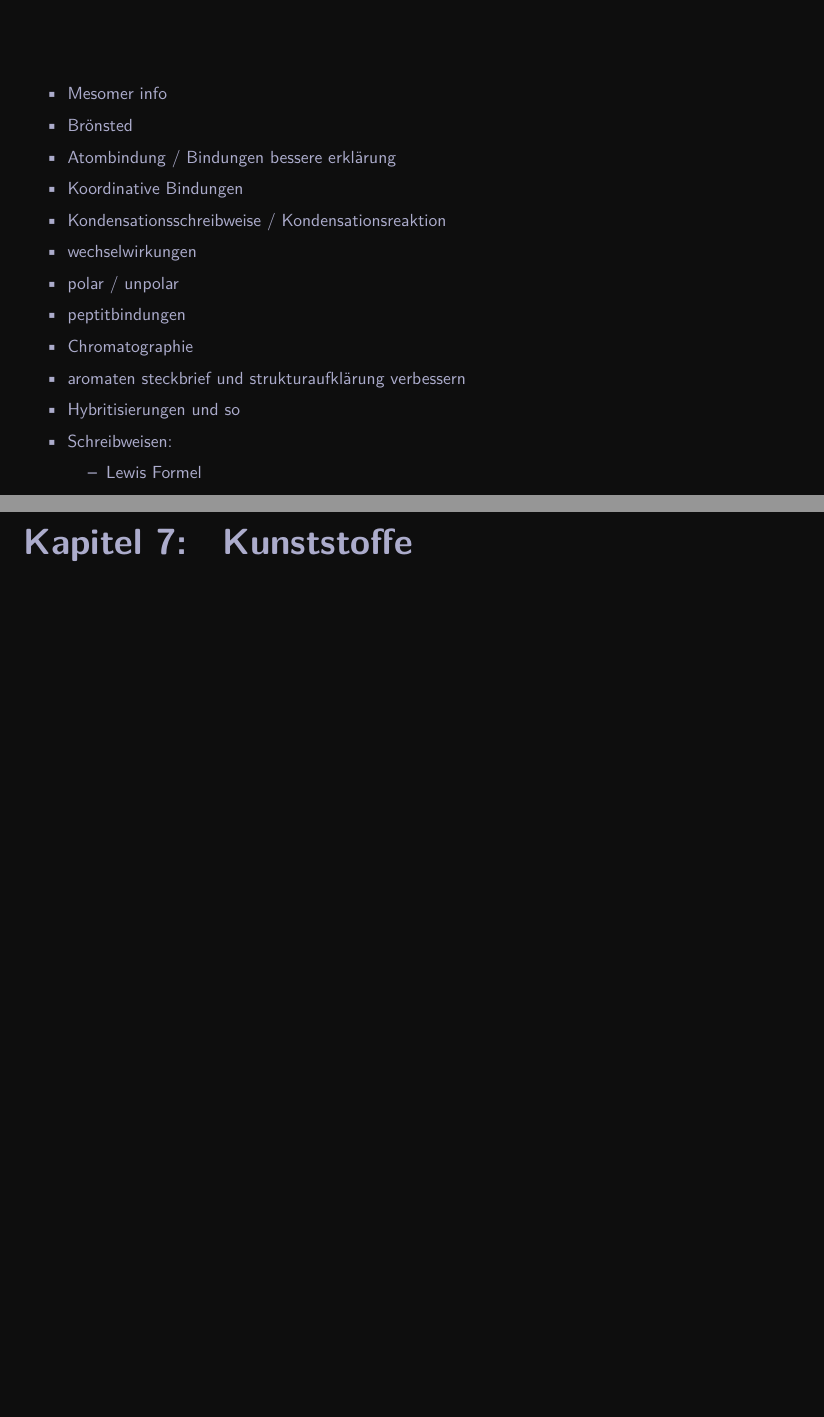
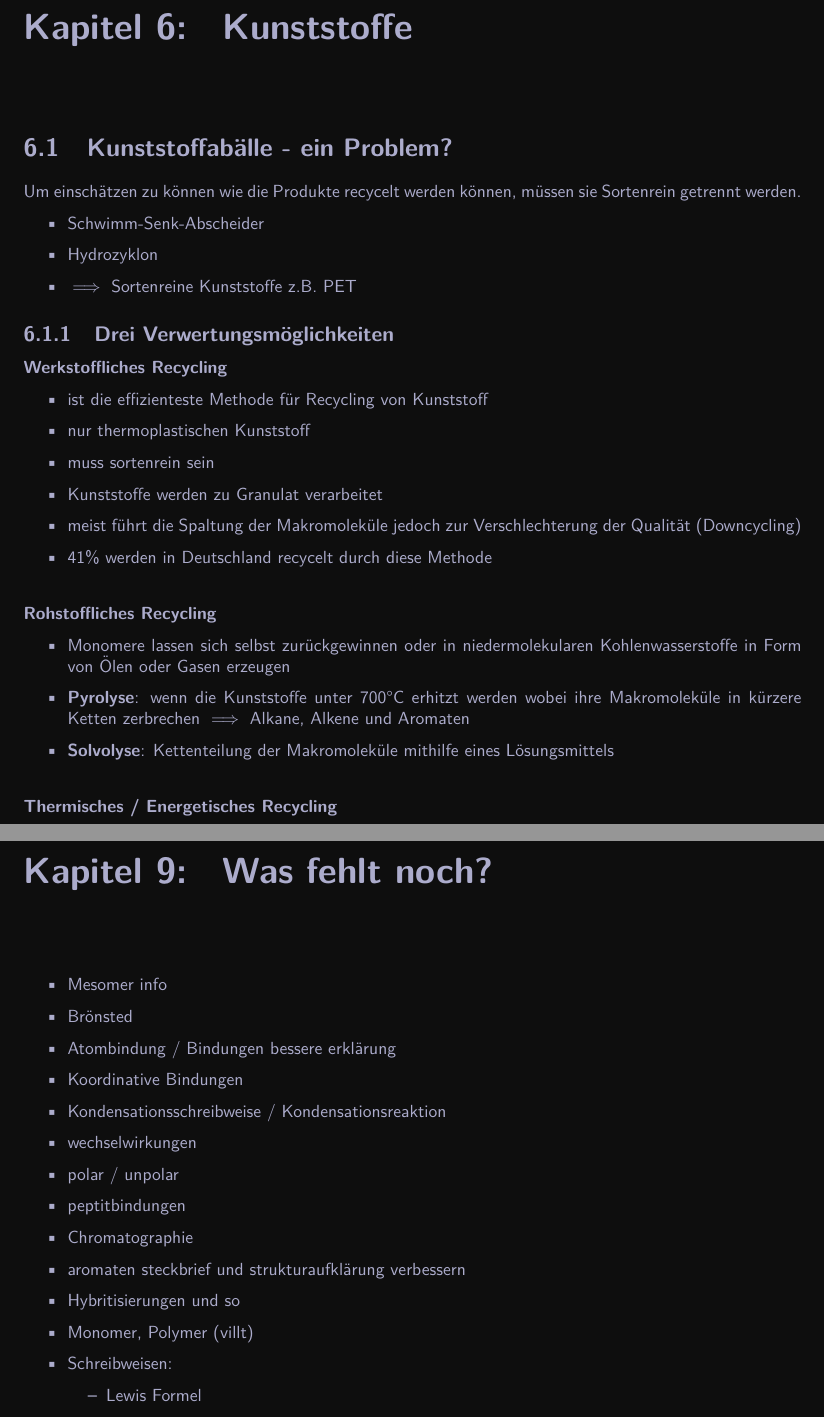
Before and after one commit to OfflineBot/chemie_tex, a LaTeX document (main.tex, which reads include/packages.tex, src/kunststoffe/kunststoffe.tex, src/kunststoffe/problem.tex): two parts of pages 5 and 26 of 33 before the commit and two parts of pages 25 and 33 of 33 after it, joined at a grey line, cut so that both start at the same text, the shorter picture padded with empty space. Compiled offline with pdfLaTeX.

Commit message:
kunstoffe

```diff
--- a/include/packages.tex
+++ b/include/packages.tex
@@ -3,6 +3,7 @@
 \usepackage[utf8]{inputenc}
 \usepackage{titlesec}
 
+\usepackage{amsmath}
 \usepackage{tocloft}
 \usepackage{etoc}
 \usepackage[none]{hyphenat}
--- a/main.tex
+++ b/main.tex
@@ -22,5 +21,6 @@
 \input{src/kunststoffe/kunststoffe}
 \input{src/elektrochemie/elektrochemie}
 \input{src/allgemein/allgemein}
+\input{src/was_fehlt_mir}
 
 \end{document}
--- a/src/kunststoffe/kunststoffe.tex
+++ b/src/kunststoffe/kunststoffe.tex
@@ -1 +1,3 @@
 \chapter{Kunststoffe}
+
+\input{src/kunststoffe/problem.tex}
--- /dev/null
+++ b/src/kunststoffe/problem.tex
@@ -0,0 +1,35 @@
+
+\section{Kunststoffabälle - ein Problem?}
+Um einschätzen zu können wie die Produkte recycelt werden können,
+müssen sie Sortenrein getrennt werden.
+\begin{itemize}
+    \item Schwimm-Senk-Abscheider
+    \item Hydrozyklon
+    \item $\implies$ Sortenreine Kunststoffe z.B. PET
+\end{itemize}
+
+\subsection{Drei Verwertungsmöglichkeiten}
+
+\textbf{Werkstoffliches Recycling}
+\begin{itemize}
+    \item ist die effizienteste Methode für Recycling von Kunststoff
+    \item nur thermoplastischen Kunststoff
+    \item muss sortenrein sein
+    \item Kunststoffe werden zu Granulat verarbeitet
+    \item meist führt die Spaltung der Makromoleküle jedoch zur Verschlechterung der Qualität (Downcycling)
+    \item 41\% werden in Deutschland recycelt durch diese Methode
+\end{itemize}
+
+\vspace{0.5cm}
+
+\textbf{Rohstoffliches Recycling}
+
+\begin{itemize}
+    \item Monomere lassen sich selbst zurückgewinnen oder in niedermolekularen Kohlenwasserstoffe in Form von Ölen oder Gasen erzeugen
+    \item \textbf{Pyrolyse}: wenn die Kunststoffe unter 700°C erhitzt werden wobei ihre Makromoleküle in kürzere Ketten zerbrechen $\implies$ Alkane, Alkene und Aromaten
+    \item \textbf{Solvolyse}: Kettenteilung der Makromoleküle mithilfe eines Lösungsmittels
+\end{itemize}
+
+\vspace{0.5cm}
+
+\textbf{Thermisches / Energetisches Recycling}
--- a/src/was_fehlt_mir.tex
+++ b/src/was_fehlt_mir.tex
@@ -12,6 +12,7 @@
     \item Chromatographie
     \item aromaten steckbrief und strukturaufklärung verbessern
     \item Hybritisierungen und so
+    \item Monomer, Polymer (villt)
 
     \item Schreibweisen:
     \begin{itemize}
```
Also changed, not shown: main.pdf, main.tex (1 more changed lines), 2 other files.
